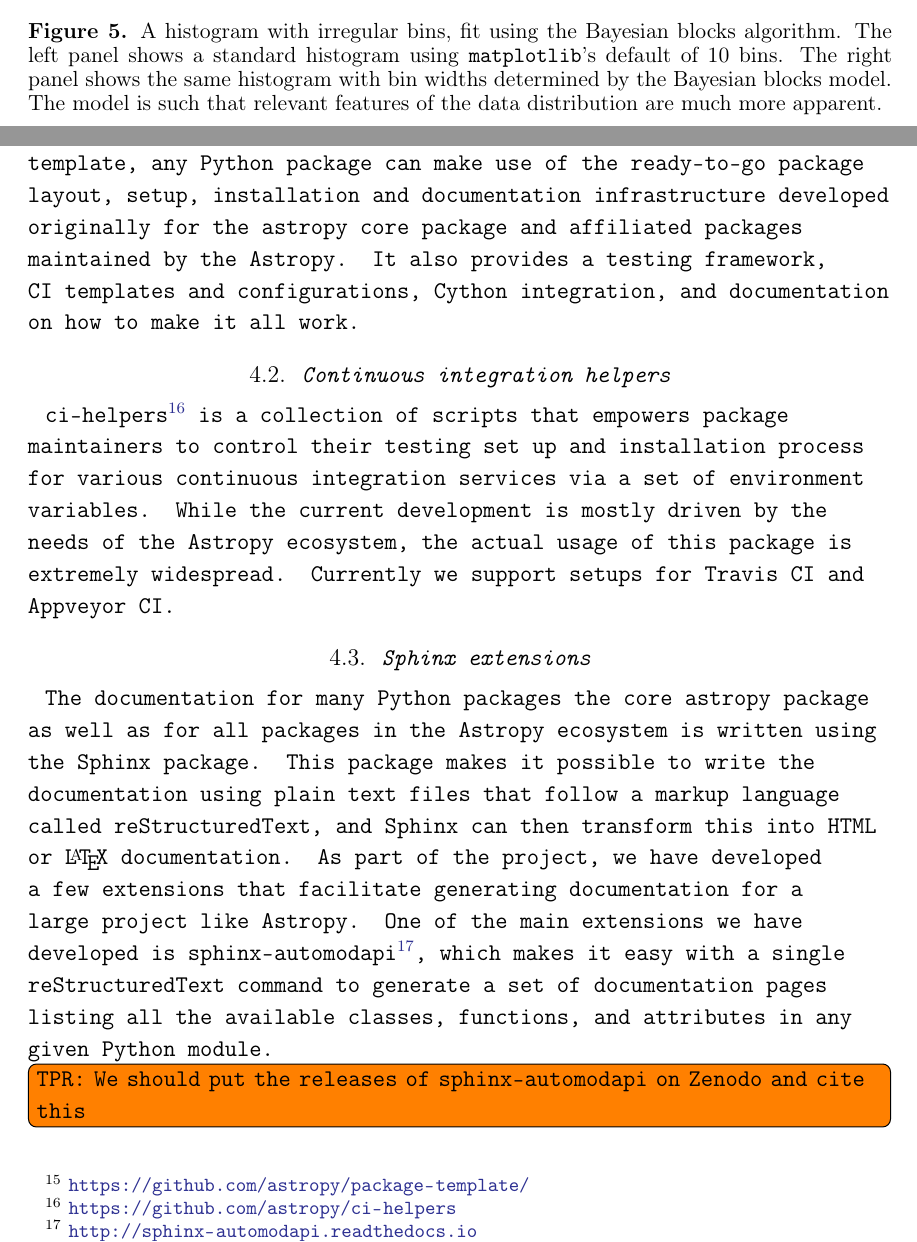
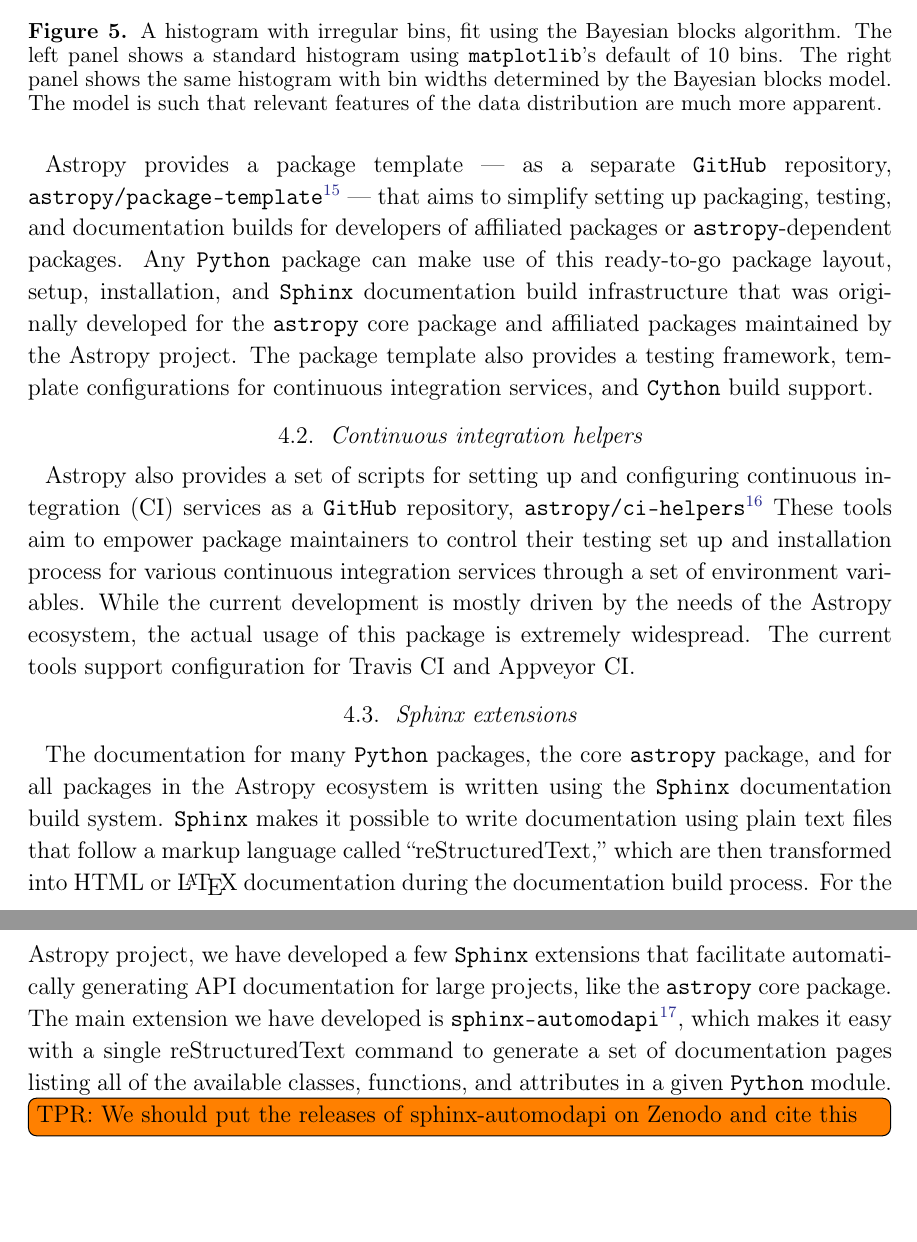
Before and after one commit to astropy/astropy-v2.0-paper, a LaTeX paper (main.tex): two parts of pages 25 and 26 of 36 before the commit and two parts of pages 25 and 26 of 34 after it, joined at a grey line, cut so that both start at the same text, the shorter picture padded with empty space. Compiled offline with pdfLaTeX.

Commit message:
infrastructure

```diff
--- a/main.tex
+++ b/main.tex
@@ -1094,43 +1096,49 @@ The following sections describes the most widely used selection of them.
-\par \astropy provides the \package{package-template}\footnote{\url{https://github.com/astropy/package-template/}}
-package. Using this template, any \python package can make use of the ready-to-go package
-layout, setup, installation and documentation infrastructure developed originally for the
-\astropypkg core package and affiliated packages maintained by the \astropy. It also provides
-a testing framework, CI templates and configurations, Cython integration, and documentation
-on how to make it all work.
-%
+
+\astropy provides a package template --- as a separate \github repository,
+\package{astropy/package-template}\footnote{\url{https://github.com/astropy/package-t
+emplate/}} --- that aims to simplify setting up packaging, testing, and
+documentation builds for developers of affiliated packages or
+\astropypkg-dependent packages.
+Any \python package can make use of this ready-to-go package layout, setup,
+installation, and \package{Sphinx} documentation build infrastructure that was
+originally developed for the \astropypkg core package and affiliated packages
+maintained by the \astropy project.
+The package template also provides a testing framework, template configurations
+for continuous integration services, and \package{Cython} build support.
+
 \subsection{Continuous integration helpers}
 % Brigitta
-%
-\package{ci-helpers}\footnote{\url{https://github.com/astropy/ci-helpers}} is a
-collection of scripts that empowers package maintainers to control their testing
-set up and installation process for
-various continuous integration services via a set of environment
-variables. While the current development is mostly driven by the needs of
-the \astropy ecosystem, the actual usage of this package is extremely
-widespread. Currently we support setups for Travis CI and Appveyor CI.
-%
+
+\astropy also provides a set of scripts for setting up and configuring
+continuous integration (CI) services as a \github repository,
+\package{astropy/ci-helpers}\footnote{\url{https://github.com/astropy/ci-helpers}}
+These tools aim to empower package maintainers to control their testing set up
+and installation process for various continuous integration services through a
+set of environment variables.
+While the current development is mostly driven by the needs of the \astropy
+ecosystem, the actual usage of this package is extremely widespread. The current
+tools support configuration for Travis CI and Appveyor CI.
+
 \subsection{Sphinx extensions}
 
-The documentation for many \python packages the core \package{astropy} package
-as well as for all packages in the Astropy ecosystem is written using the
-Sphinx package. This package makes it possible to write the documentation using
-plain text files that follow a markup language called reStructuredText, and
-Sphinx can then transform this into HTML or \LaTeX{} documentation. As part of
-the project, we have developed a few extensions that facilitate generating
-documentation for a large project like Astropy. One of the main extensions we
-have developed is
+The documentation for many \python packages, the core \astropypkg package, and
+for all packages in the \astropy ecosystem is written using the
+\package{Sphinx} documentation build system.
+\package{Sphinx} makes it possible to write documentation using plain text files
+that follow a markup language called ``reStructuredText,'' which are then
+transformed into HTML or \LaTeX{} documentation during the documentation build
+process.
+For the \astropy project, we have developed a few \package{Sphinx} extensions
+that facilitate automatically generating API documentation for large projects,
+like the \astropypkg core package.
+The main extension we have developed is
 \package{sphinx-automodapi}\footnote{\url{http://sphinx-automodapi.readthedocs.io}},
 which makes it easy with a single reStructuredText command to generate a set of
-documentation pages listing all the available classes, functions, and
-attributes in any given \python module.
+documentation pages listing all of the available classes, functions, and
+attributes in a given \python module.
 
 \inlinecomment{TPR}{We should put the releases of sphinx-automodapi on Zenodo and cite this}
 
-% TODO: need to put releases of sphinx-automodapi on Zenodo!
-
-%\inlinecomment{BMS}{What about pytest-astropy, should we inlude it here, or
-%  for the future section?}
-%\inlinecomment{PLL}{pytest-astropy is v3, right?}
 % \section{State of the Ecosystem}
 % Commenting out unless a clear statement is added
 
```
Also changed, not shown: main.tex (24 more changed lines).
